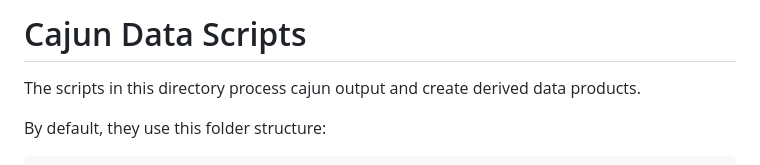
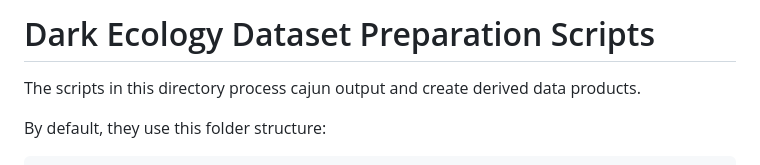
Before and after one commit to darkecology/darkeco-dataset-prep, a Markdown page: scripts/README.md, the part around the change. GitHub-like rendering.

```diff
--- a/scripts/README.md
+++ b/scripts/README.md
@@ -1,4 +1,4 @@
-# Cajun Data Scripts
+# Dark Ecology Dataset Preparation Scripts
 
 The scripts in this directory process cajun output and create derived
 data products.
```
